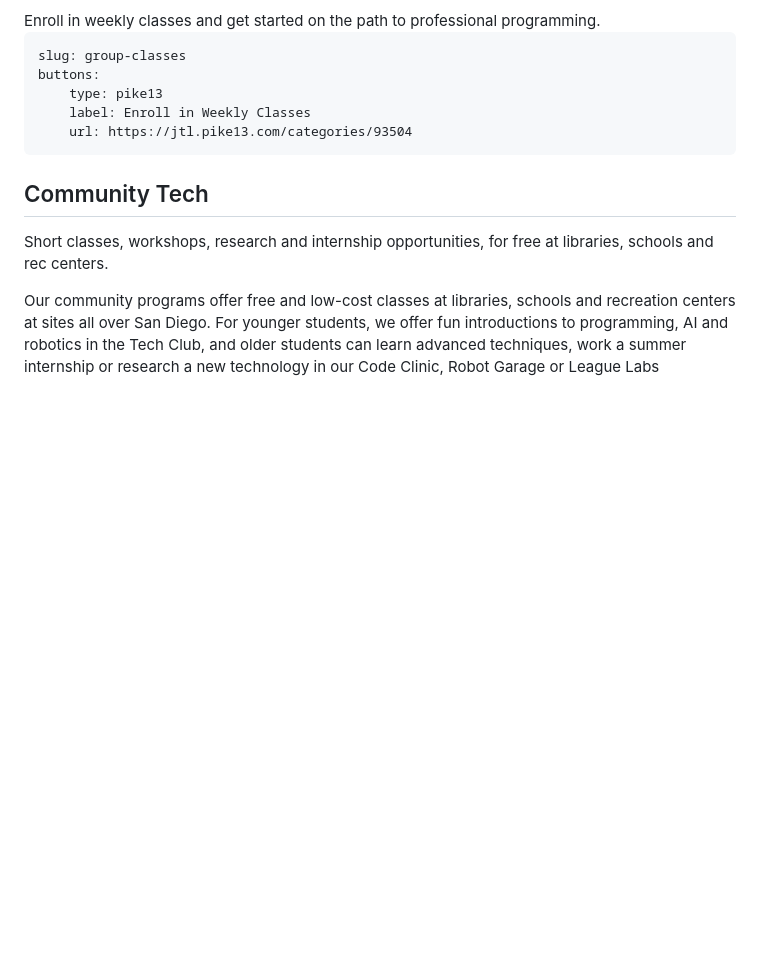
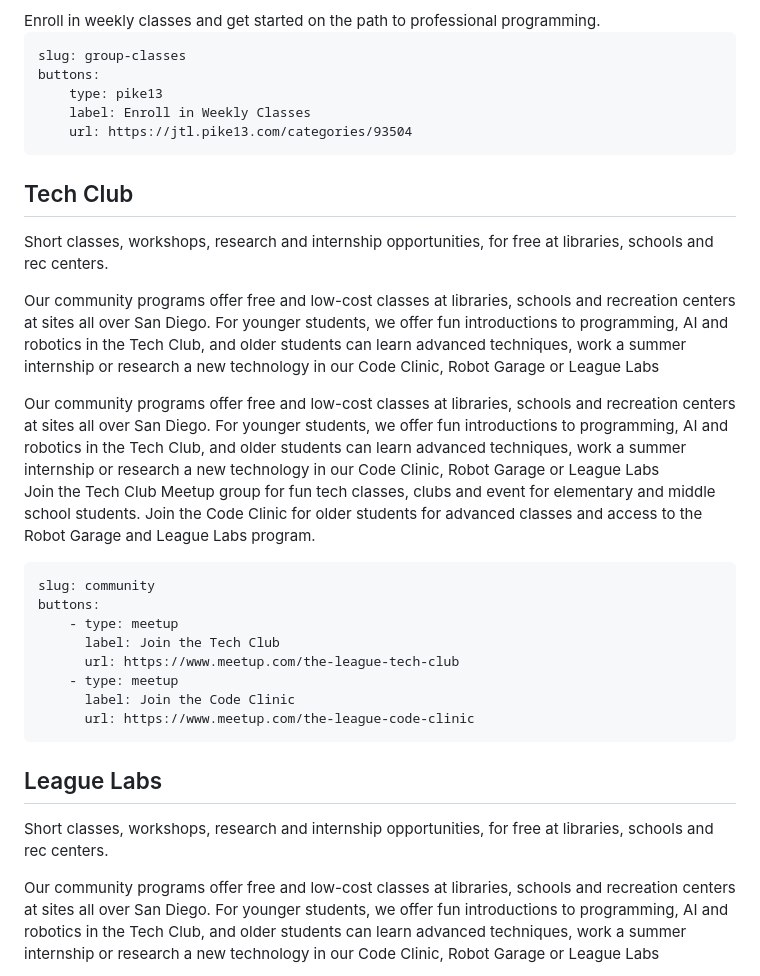
Before and after one commit to league-infrastructure/main-website, a Markdown page: src/content/categories.md, the part around the change. GitHub-like rendering; blank space fills up the shorter version.

Commit message:
feat: Update Tech Club section with detailed descriptions and enrollment options

````diff
--- a/src/content/categories.md
+++ b/src/content/categories.md
@@ -25,7 +25,43 @@ buttons:
     url: https://jtl.pike13.com/categories/93504
 ```
 
-## Community Tech
+## Tech Club
+
+Short classes, workshops, research and internship opportunities, for free at
+libraries, schools and rec centers.
+
+Our community programs offer free and low-cost classes at libraries, schools
+and recreation centers at sites all over San Diego. For younger students, we
+offer fun introductions to programming, AI and robotics in the Tech Club, and
+older students can learn advanced techniques, work a summer internship or
+research a new technology in our Code Clinic, Robot Garage or League Labs
+
+<content>
+Our community programs offer free and low-cost classes at libraries, schools
+and recreation centers at sites all over San Diego. For younger students, we
+offer fun introductions to programming, AI and robotics in the Tech Club, and
+older students can learn advanced techniques, work a summer internship or
+research a new technology in our Code Clinic, Robot Garage or League Labs
+</content>
+
+<enroll> Join the Tech Club Meetup group for fun tech classes, clubs and event
+for elementary and middle school students. Join the Code Clinic for older
+students for advanced classes and access to the Robot Garage and League Labs
+program.
+</enroll>
+
+```
+slug: community
+buttons:
+    - type: meetup
+      label: Join the Tech Club
+      url: https://www.meetup.com/the-league-tech-club
+    - type: meetup
+      label: Join the Code Clinic
+      url: https://www.meetup.com/the-league-code-clinic
+```
+
+## League Labs
 
 Short classes, workshops, research and internship opportunities, for free at
 libraries, schools and rec centers.
````
